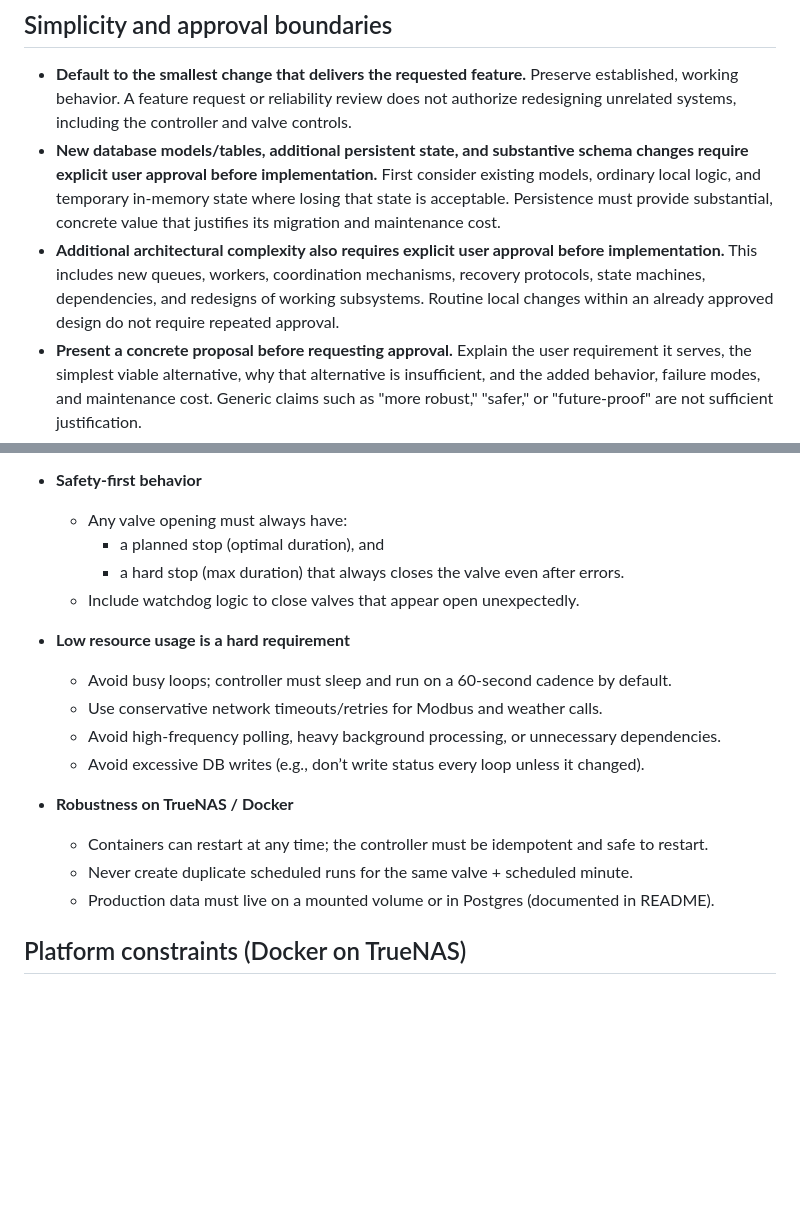
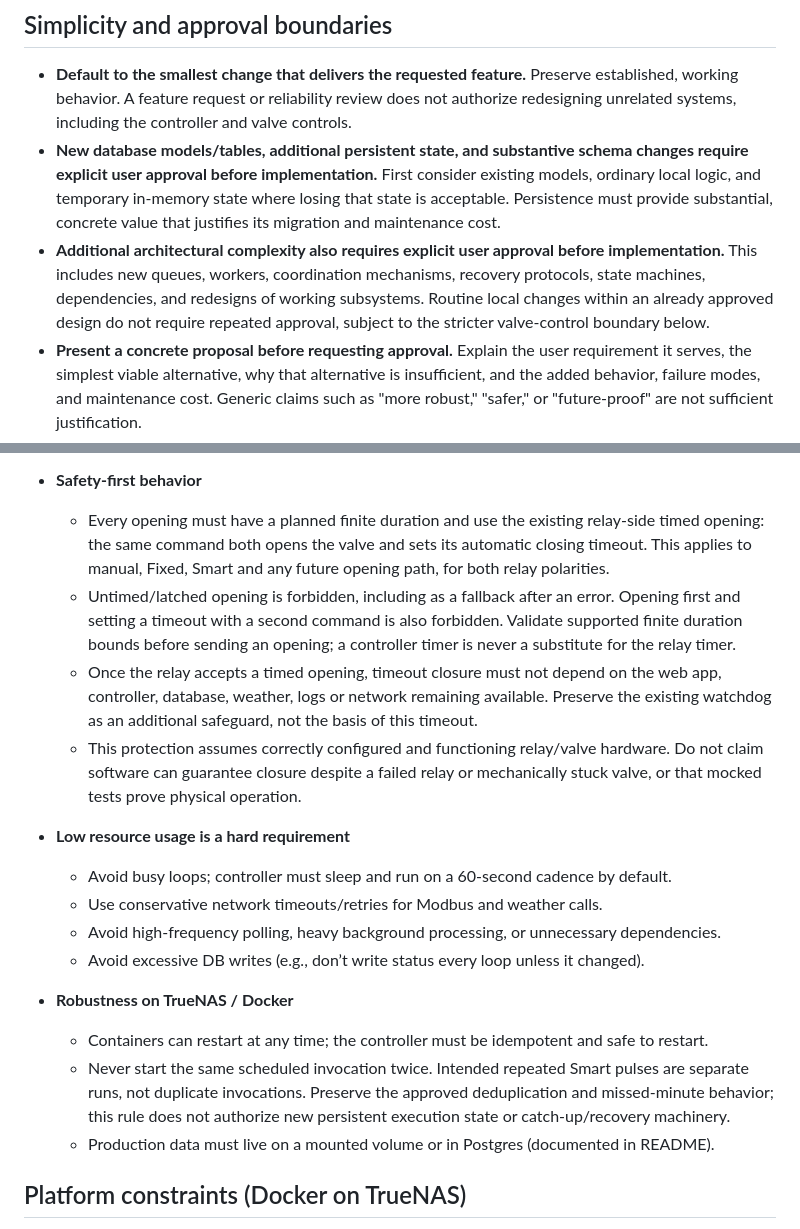
Before and after one commit to cafawo/rainwise, a Markdown page: AGENTS.md, 2 parts joined by grey strips. Rendered like a GitHub page; blank space fills up the shorter version.

```diff
--- a/AGENTS.md
+++ b/AGENTS.md
@@ -32,7 +32,7 @@ Repository-specific guidance for Codex agents working in this project.
 
 - **Default to the smallest change that delivers the requested feature.** Preserve established, working behavior. A feature request or reliability review does not authorize redesigning unrelated systems, including the controller and valve controls.
 - **New database models/tables, additional persistent state, and substantive schema changes require explicit user approval before implementation.** First consider existing models, ordinary local logic, and temporary in-memory state where losing that state is acceptable. Persistence must provide substantial, concrete value that justifies its migration and maintenance cost.
-- **Additional architectural complexity also requires explicit user approval before implementation.** This includes new queues, workers, coordination mechanisms, recovery protocols, state machines, dependencies, and redesigns of working subsystems. Routine local changes within an already approved design do not require repeated approval.
+- **Additional architectural complexity also requires explicit user approval before implementation.** This includes new queues, workers, coordination mechanisms, recovery protocols, state machines, dependencies, and redesigns of working subsystems. Routine local changes within an already approved design do not require repeated approval, subject to the stricter valve-control boundary below.
 - **Present a concrete proposal before requesting approval.** Explain the user requirement it serves, the simplest viable alternative, why that alternative is insufficient, and the added behavior, failure modes, and maintenance cost. Generic claims such as "more robust," "safer," or "future-proof" are not sufficient justification.
 - **Respect accepted failure behavior and scope.** Do not add recovery, retry, resumption, or coordination machinery to eliminate a failure mode the user has explicitly accepted. Document unrelated concerns and continue the authorized work; raise any conflict with an explicit safety requirement before changing the design.
 - **Approval must cover the specific design change.** An agent-written entry in `PLANS.md`, a general instruction to implement a feature, or silence is not approval to add models or architectural complexity. Record explicit approval in `PLANS.md`; if that design was already approved, do not ask again.
@@ -53,10 +64,10 @@ Repository-specific guidance for Codex agents working in this project.
     - periodic weather imports
 
 - **Safety-first behavior**
-  - Any valve opening must always have:
-    - a planned stop (optimal duration), and
-    - a hard stop (max duration) that always closes the valve even after errors.
-  - Include watchdog logic to close valves that appear open unexpectedly.
+  - Every opening must have a planned finite duration and use the existing relay-side timed opening: the same command both opens the valve and sets its automatic closing timeout. This applies to manual, Fixed, Smart and any future opening path, for both relay polarities.
+  - Untimed/latched opening is forbidden, including as a fallback after an error. Opening first and setting a timeout with a second command is also forbidden. Validate supported finite duration bounds before sending an opening; a controller timer is never a substitute for the relay timer.
+  - Once the relay accepts a timed opening, timeout closure must not depend on the web app, controller, database, weather, logs or network remaining available. Preserve the existing watchdog as an additional safeguard, not the basis of this timeout.
+  - This protection assumes correctly configured and functioning relay/valve hardware. Do not claim software can guarantee closure despite a failed relay or mechanically stuck valve, or that mocked tests prove physical operation.
 
 - **Low resource usage is a hard requirement**
   - Avoid busy loops; controller must sleep and run on a 60-second cadence by default.
@@ -66,7 +77,7 @@ Repository-specific guidance for Codex agents working in this project.
 
 - **Robustness on TrueNAS / Docker**
   - Containers can restart at any time; the controller must be idempotent and safe to restart.
-  - Never create duplicate scheduled runs for the same valve + scheduled minute.
+  - Never start the same scheduled invocation twice. Intended repeated Smart pulses are separate runs, not duplicate invocations. Preserve the approved deduplication and missed-minute behavior; this rule does not authorize new persistent execution state or catch-up/recovery machinery.
   - Production data must live on a mounted volume or in Postgres (documented in README).
 
 ## Platform constraints (Docker on TrueNAS)
```
Also changed, not shown: other parts of AGENTS.md (+13 -2 lines).
